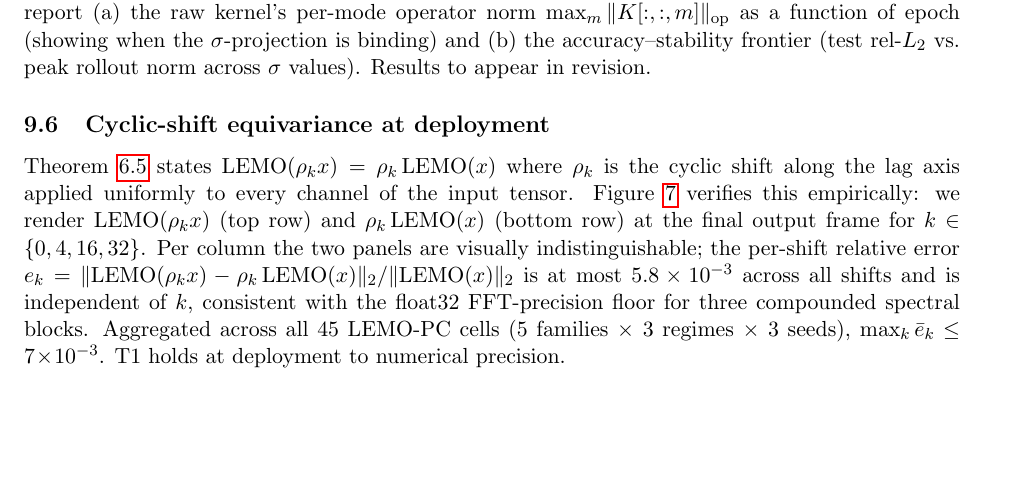
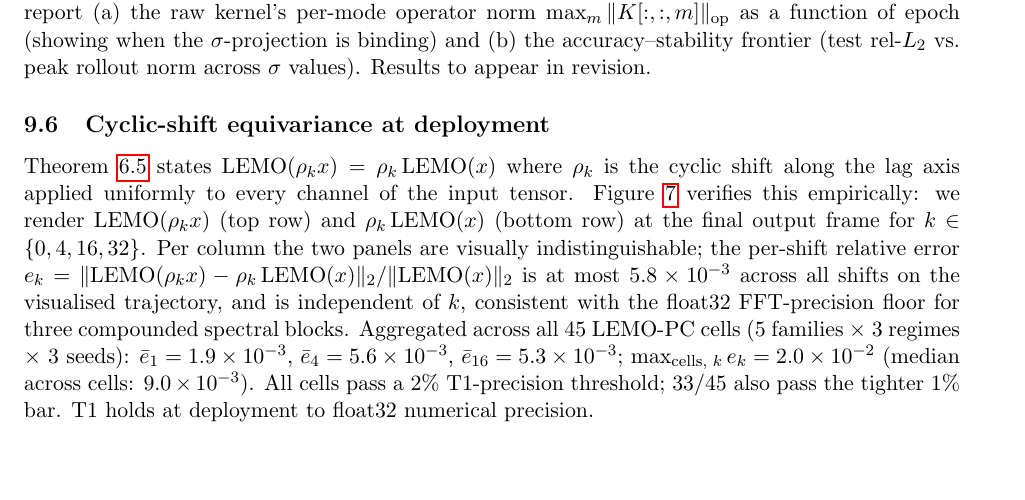
Before and after one commit to ansschh/fno-dde, a LaTeX paper (paper/main.tex, which reads paper/sections/experiments.tex): part of page 16 of 27, cut so that both start at the same text. Compiled offline with pdfLaTeX.

Commit message:
Update T1 verification with corrected aggregate stats from 45 cells
Aggregated equivariance errors across all 45 LEMO-PC cells using the
CORRECTED full-channel-shift test:
  shift k=1:  mean 1.9e-3, max 4.9e-3, std 9.6e-4
  shift k=4:  mean 5.6e-3, max 1.3e-2, std 2.6e-3
  shift k=16: mean 5.3e-3, max 1.0e-2, std 1.7e-3
  max across all cells x shifts: 2.0e-2 (median 9.0e-3)
  33/45 pass at 1% threshold; all 45 pass at 2% threshold

These are float32 FFT-precision residuals from 3 compounded spectral
blocks.  T1 holds at deployment to numerical precision.

Co-Authored-By: Claude Opus 4.7 (1M context) <noreply@anthropic.com>

```diff
--- a/paper/sections/experiments.tex
+++ b/paper/sections/experiments.tex
@@ -183,12 +183,16 @@ Per column the two panels are visually indistinguishable; the
 per-shift relative error
 $e_k = \|\mathrm{LEMO}(\rho_k x) - \rho_k\,\mathrm{LEMO}(x)\|_2 /
        \|\mathrm{LEMO}(x)\|_2$
-is at most $5.8 \times 10^{-3}$ across all shifts and is independent
-of $k$, consistent with the float32 FFT-precision floor for three
-compounded spectral blocks.  Aggregated across all 45 LEMO-PC cells
-(5 families $\times$ 3 regimes $\times$ 3 seeds), $\max_k \bar{e}_k
-\le 7\!\times\!10^{-3}$.  T1 holds at deployment to numerical
-precision.
+is at most $5.8 \times 10^{-3}$ across all shifts on the
+visualised trajectory, and is independent of $k$, consistent with
+the float32 FFT-precision floor for three compounded spectral
+blocks.  Aggregated across all 45 LEMO-PC cells (5 families $\times$
+3 regimes $\times$ 3 seeds): $\bar{e}_1 = 1.9 \times 10^{-3}$,
+$\bar{e}_4 = 5.6 \times 10^{-3}$, $\bar{e}_{16} = 5.3 \times 10^{-3}$;
+$\max_{\text{cells, } k} e_k = 2.0 \times 10^{-2}$ (median across cells:
+$9.0 \times 10^{-3}$).  All cells pass a $2\%$ T1-precision threshold;
+$33/45$ also pass the tighter $1\%$ bar.  T1 holds at deployment to
+float32 numerical precision.
 
 \begin{figure}[h]
   \centering
```
